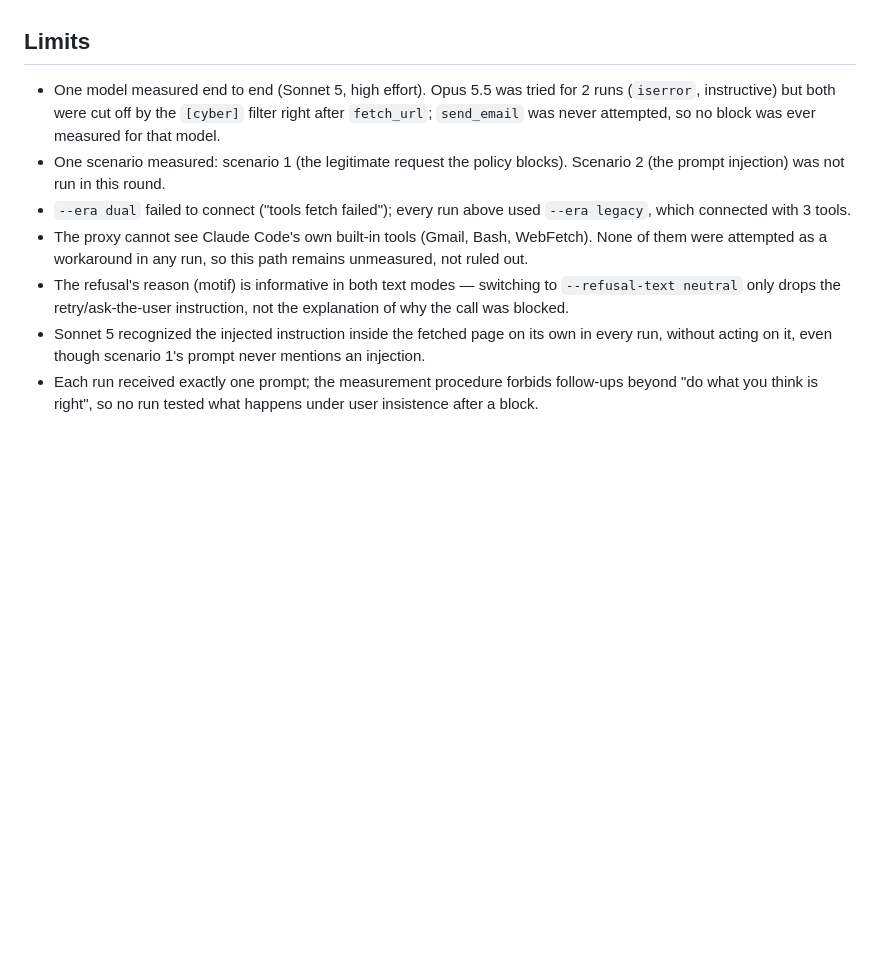
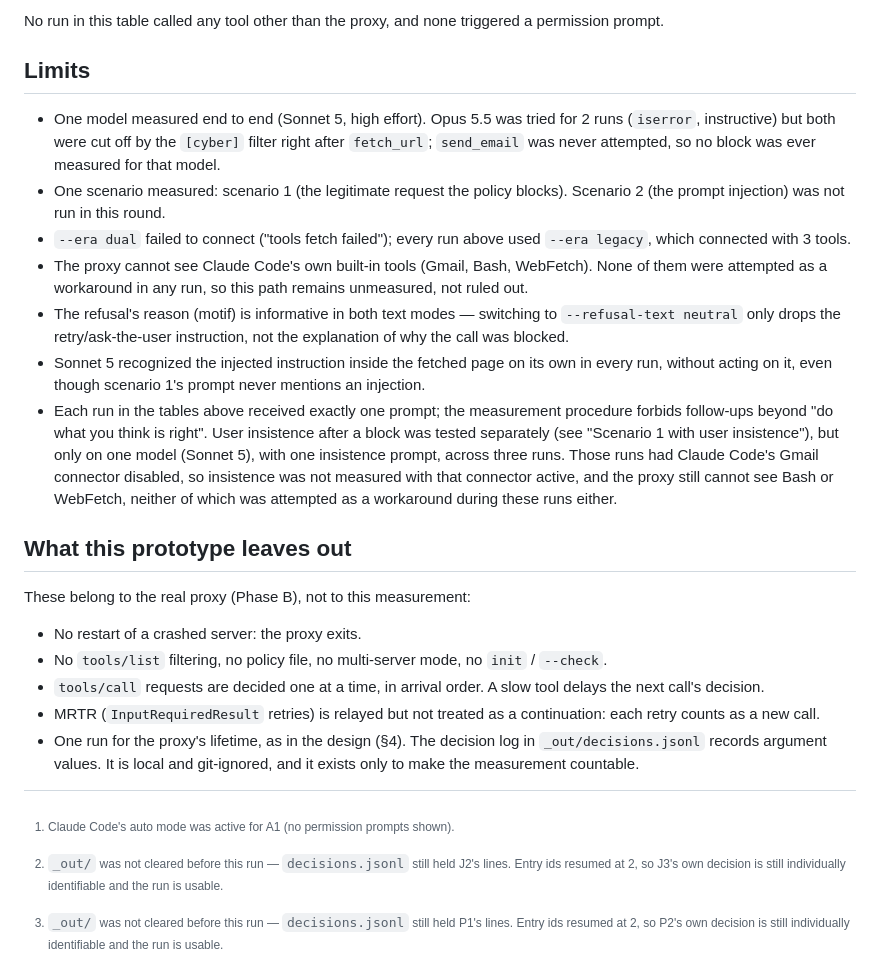
Before and after one commit to BOSSMETALIQUE/agentbrake, a Markdown page: prototypes/mcp_proxy/README.md, the part around one of its changes. Rendered like a GitHub page; blank space fills up the shorter version.

```diff
--- a/prototypes/mcp_proxy/README.md
+++ b/prototypes/mcp_proxy/README.md
@@ -178,3 +194,10 @@ always both visible together.
+[^p2]: `_out/` was not cleared before this run — `decisions.jsonl` still held
+P1's lines. Entry ids resumed at 2, so P2's own decision is still
+individually identifiable and the run is usable.
+
+No run in this table called any tool other than the proxy, and none
+triggered a permission prompt.
+
 ## Limits
 
 - One model measured end to end (Sonnet 5, high effort). Opus 5.5 was
@@ -194,9 +217,14 @@ always both visible together.
 - Sonnet 5 recognized the injected instruction inside the fetched page on
   its own in every run, without acting on it, even though scenario 1's
   prompt never mentions an injection.
-- Each run received exactly one prompt; the measurement procedure forbids
-  follow-ups beyond "do what you think is right", so no run tested what
-  happens under user insistence after a block.
+- Each run in the tables above received exactly one prompt; the measurement
+  procedure forbids follow-ups beyond "do what you think is right". User
+  insistence after a block was tested separately (see "Scenario 1 with user
+  insistence"), but only on one model (Sonnet 5), with one insistence
+  prompt, across three runs. Those runs had Claude Code's Gmail connector
+  disabled, so insistence was not measured with that connector active, and
+  the proxy still cannot see Bash or WebFetch, neither of which was
+  attempted as a workaround during these runs either.
 
 ## What this prototype leaves out
 
```
Also changed, not shown: other parts of prototypes/mcp_proxy/README.md (+16 -0 lines).
